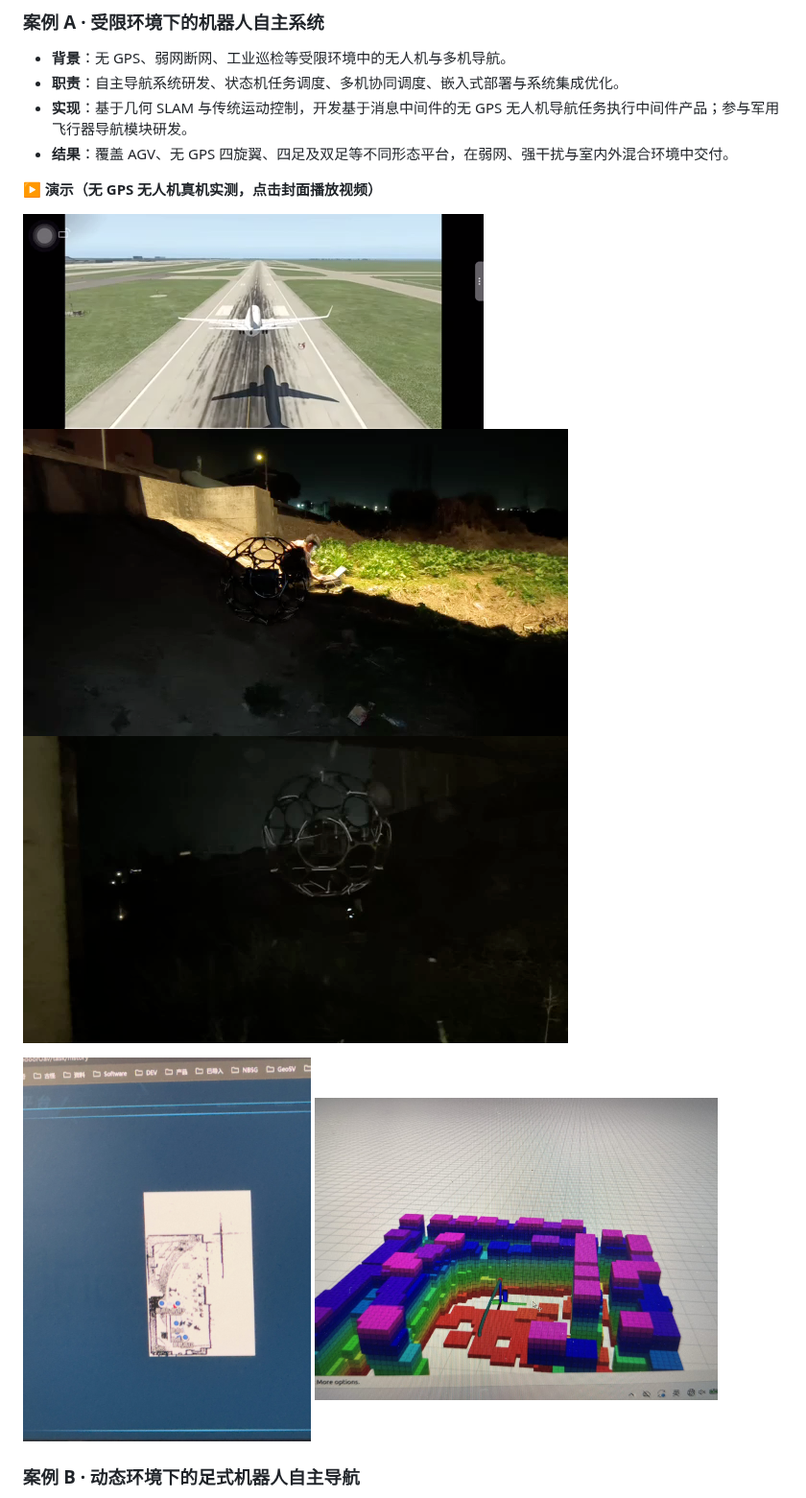
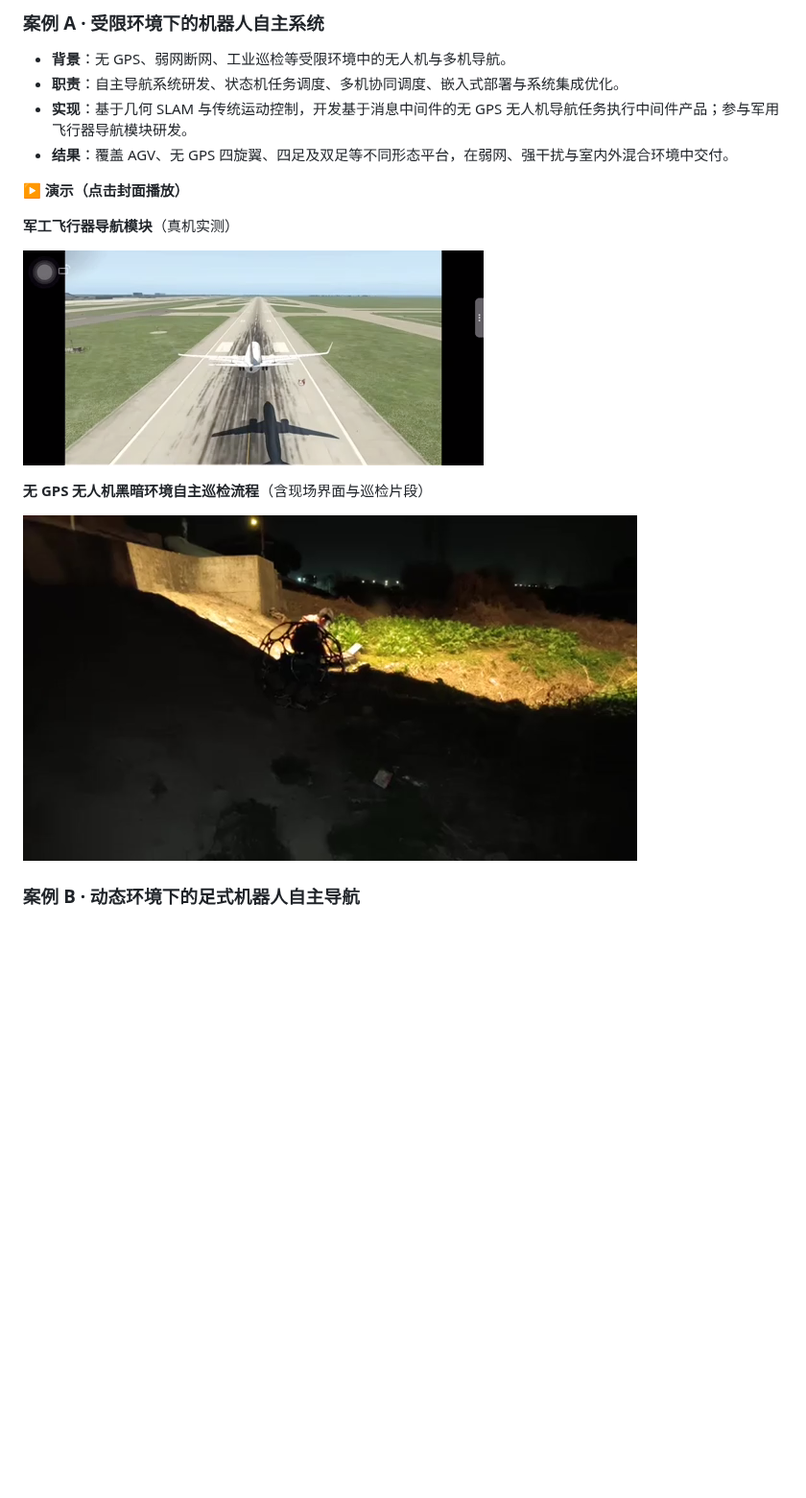
Before and after one commit to zxinyu-robot/zxinyu-robot, a Markdown page: README.md, the part around the change. Shown at 96% size. GitHub-like rendering; pictures changed too: assets/demo/IMG_7063.jpg (deleted), assets/demo/IMG_7156.jpg (deleted), assets/demo/uav_clip_105_126_cover.png (deleted); blank space fills up the shorter version.

Commit message:
docs: merge inspection clips into one video, mark military module

```diff
--- a/README.md
+++ b/README.md
@@ -54,13 +54,15 @@
 - **实现**：基于几何 SLAM 与传统运动控制，开发基于消息中间件的无 GPS 无人机导航任务执行中间件产品；参与军用飞行器导航模块研发。
 - **结果**：覆盖 AGV、无 GPS 四旋翼、四足及双足等不同形态平台，在弱网、强干扰与室内外混合环境中交付。
 
-**▶ 演示（无 GPS 无人机真机实测，点击封面播放视频）**
+**▶ 演示（点击封面播放）**
 
-[![无人机实测 15 秒](assets/demo/uav_gps_denied_15s_cover.png)](assets/demo/uav_gps_denied_15s.mp4)
-[![无人机片段 10–50 秒](assets/demo/uav_clip_10_50_cover.png)](assets/demo/uav_clip_10_50.mp4)
-[![无人机片段 105–126 秒](assets/demo/uav_clip_105_126_cover.png)](assets/demo/uav_clip_105_126.mp4)
+**军工飞行器导航模块**（真机实测）
 
-<img src="assets/demo/IMG_7063.jpg" width="300"> <img src="assets/demo/IMG_7156.jpg" width="420">
+[![军工飞行器导航模块](assets/demo/uav_gps_denied_15s_cover.png)](assets/demo/uav_gps_denied_15s.mp4)
+
+**无 GPS 无人机黑暗环境自主巡检流程**（含现场界面与巡检片段）
+
+[![黑暗环境自主巡检](assets/demo/uav_dark_patrol_cover.png)](assets/demo/uav_dark_patrol.mp4)
 
 ### 案例 B · 动态环境下的足式机器人自主导航
 
```
Also changed, not shown: README.en.md (+7 -5 lines), 3 other files.
